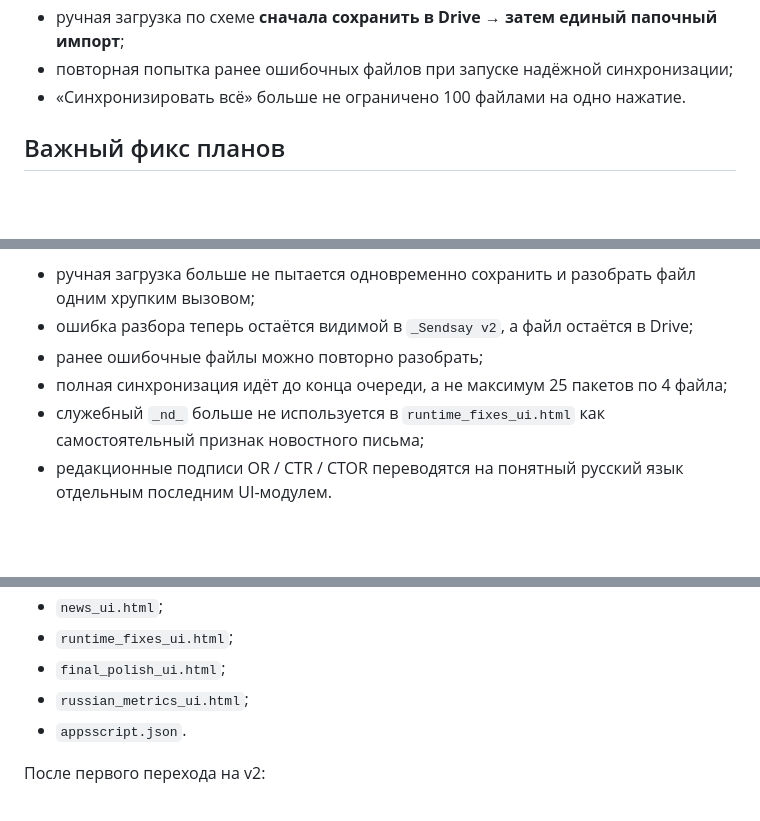
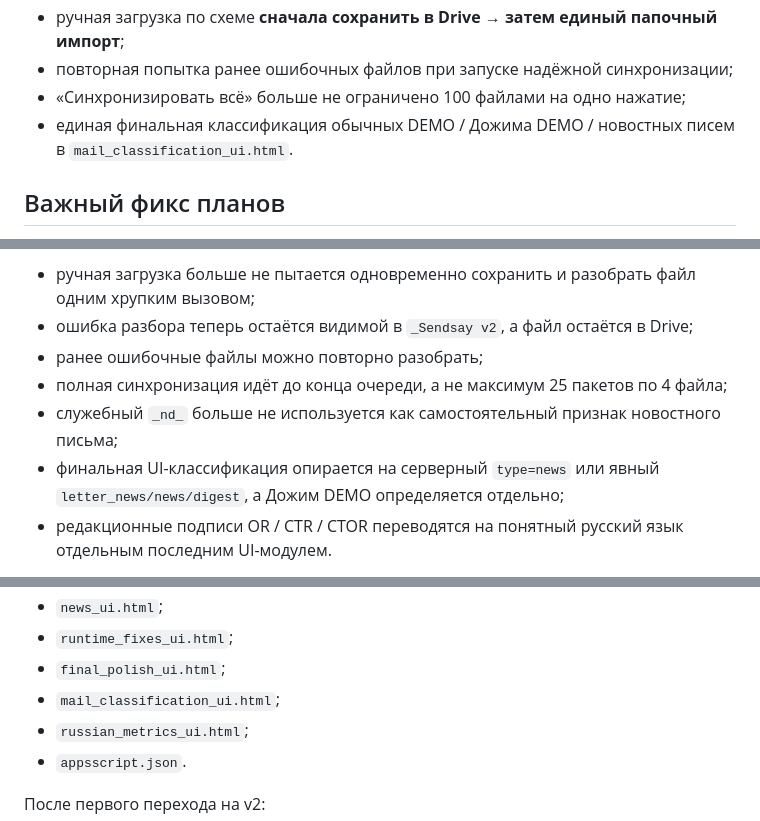
Before and after one commit to emmadivaeva-creator/analytics-center, a Markdown page: README.md, 3 parts joined by grey strips. GitHub-like rendering; blank space fills up the shorter version.

Commit message:
Add canonical mail classification module to deployment list

```diff
--- a/README.md
+++ b/README.md
@@ -50,7 +50,8 @@
 - решения по дожиму с учётом Green / Yellow / плана;
 - ручная загрузка по схеме **сначала сохранить в Drive → затем единый папочный импорт**;
 - повторная попытка ранее ошибочных файлов при запуске надёжной синхронизации;
-- «Синхронизировать всё» больше не ограничено 100 файлами на одно нажатие.
+- «Синхронизировать всё» больше не ограничено 100 файлами на одно нажатие;
+- единая финальная классификация обычных DEMO / Дожима DEMO / новостных писем в `mail_classification_ui.html`.
 
 ## Важный фикс планов
 
@@ -69,7 +70,8 @@
 - ошибка разбора теперь остаётся видимой в `_Sendsay v2`, а файл остаётся в Drive;
 - ранее ошибочные файлы можно повторно разобрать;
 - полная синхронизация идёт до конца очереди, а не максимум 25 пакетов по 4 файла;
-- служебный `_nd_` больше не используется в `runtime_fixes_ui.html` как самостоятельный признак новостного письма;
+- служебный `_nd_` больше не используется как самостоятельный признак новостного письма;
+- финальная UI-классификация опирается на серверный `type=news` или явный `letter_news/news/digest`, а Дожим DEMO определяется отдельно;
 - редакционные подписи OR / CTR / CTOR переводятся на понятный русский язык отдельным последним UI-модулем.
 
 Остаются два архитектурных долга, которые нужно убрать при следующем объединении серверного файла:
@@ -96,6 +98,7 @@
 - `news_ui.html`;
 - `runtime_fixes_ui.html`;
 - `final_polish_ui.html`;
+- `mail_classification_ui.html`;
 - `russian_metrics_ui.html`;
 - `appsscript.json`.
 
```
Also changed, not shown: other parts of README.md (+1 -0 lines).
